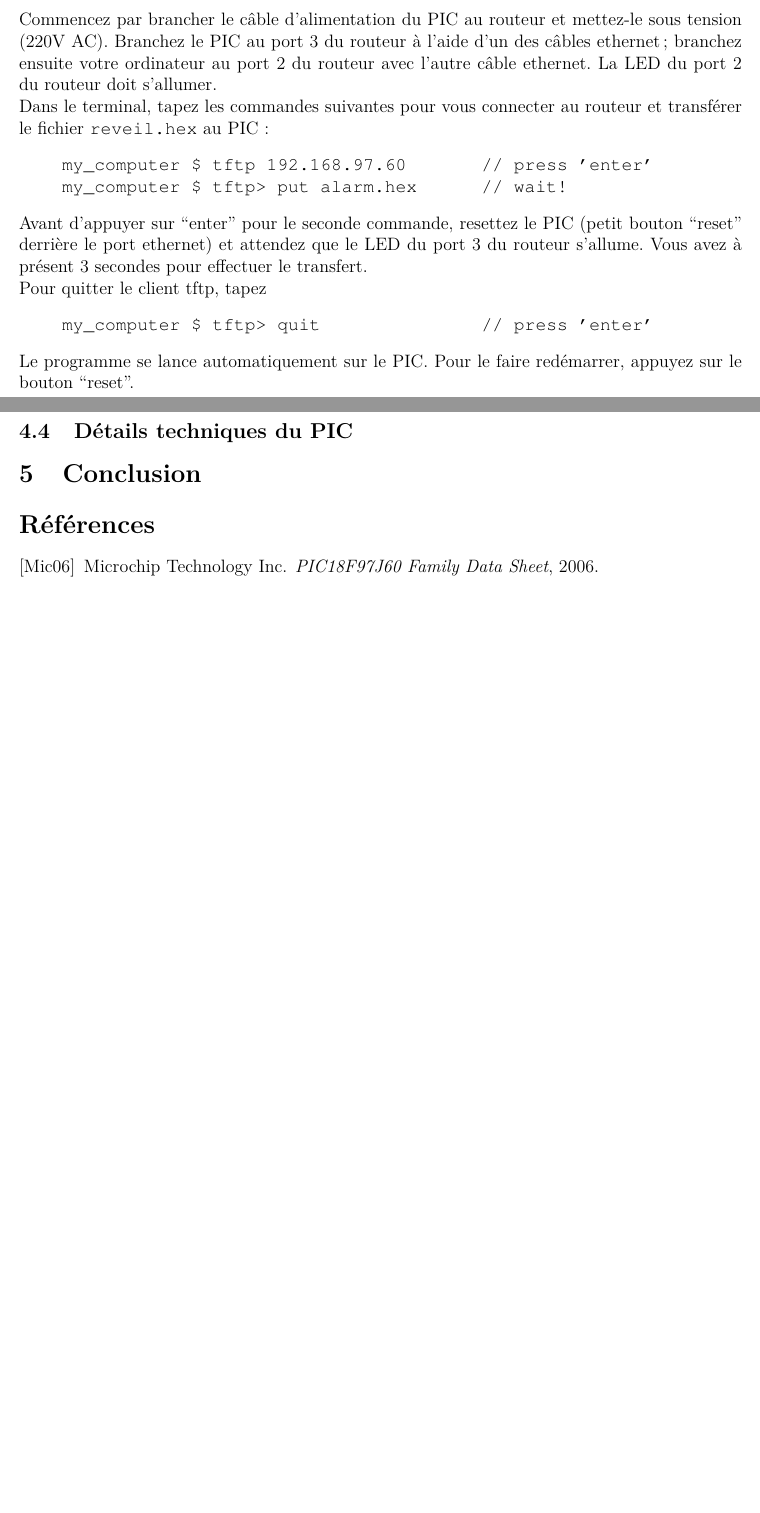
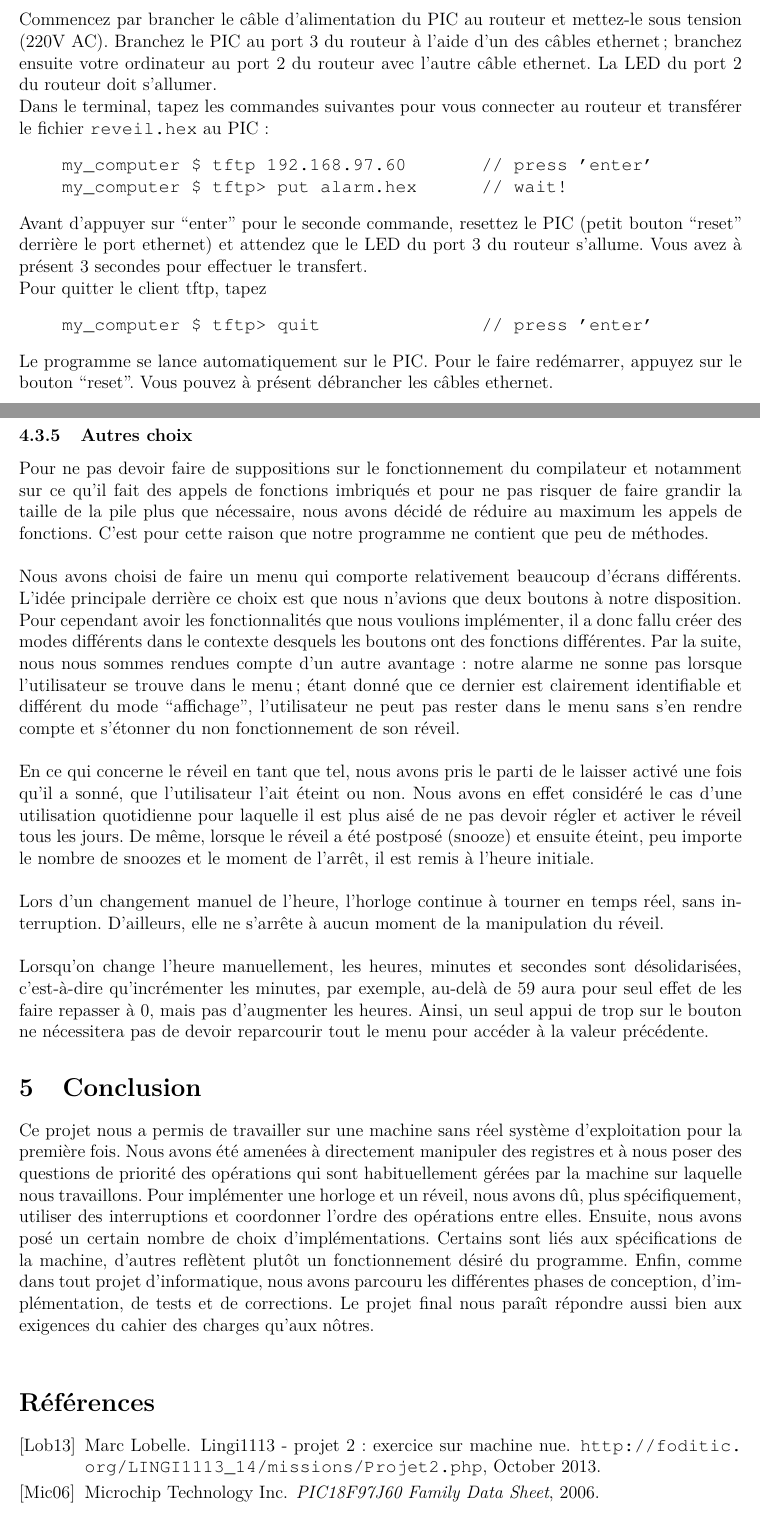
Before and after one commit to Melanie8/PIChorloge, a LaTeX document (rapport/rapport.tex): two parts of pages 6 and 11 of 11, joined at a grey line, cut so that both start at the same text, the shorter picture padded with empty space. Compiled offline with pdfLaTeX.

Commit message:
Rapport : relecture finale
Ajout : autres choix d'implémentation, conclusion, biblio

```diff
--- a/rapport/rapport.tex
+++ b/rapport/rapport.tex
@@ -25,6 +25,7 @@
 \usepackage{multirow}
 \usepackage{eurosym}
 \usepackage[squaren,Gray]{SIunits}
+\usepackage{url}
 
 % Margins
 %\topmargin=-0.45in
@@ -259,7 +260,7 @@ Pour quitter le client tftp, tapez
 \begin{verbatim}
     my_computer $ tftp> quit               // press 'enter'
 \end{verbatim}
-Le programme se lance automatiquement sur le PIC. Pour le faire redémarrer, appuyez sur le bouton ``reset''.
+Le programme se lance automatiquement sur le PIC. Pour le faire redémarrer, appuyez sur le bouton ``reset''. Vous pouvez à présent débrancher les câbles ethernet.
 
 \subsection{Tests}
 Pour évaluer le bon fonctionnement du réveil, nous vous suggérons les tests suivants.
@@ -382,8 +385,20 @@ f_{hardware} &=& 6249906,176 \cdot 4 = \unit{24999624}{\hertz}
 
-    \subsection{Détails techniques du PIC}
+    \subsubsection{Autres choix}
+    Pour ne pas devoir faire de suppositions sur le fonctionnement du compilateur et notamment sur ce qu'il fait des appels de fonctions imbriqués et pour ne pas risquer de faire grandir la taille de la pile plus que nécessaire, nous avons décidé de réduire au maximum les appels de fonctions. C'est pour cette raison que notre programme ne contient que peu de méthodes.\\
+
+    Nous avons choisi de faire un menu qui comporte relativement beaucoup d'écrans différents.  L'idée principale derrière ce choix est que nous n'avions que deux boutons à notre disposition. Pour cependant avoir les fonctionnalités que nous voulions implémenter, il a donc fallu créer des modes différents dans le contexte desquels les boutons ont des fonctions différentes. Par la suite, nous nous sommes rendues compte d'un autre avantage: notre alarme ne sonne pas lorsque l'utilisateur se trouve dans le menu; étant donné que ce dernier est clairement identifiable et différent du mode ``affichage'', l'utilisateur ne peut pas rester dans le menu sans s'en rendre compte et s'étonner du non fonctionnement de son réveil.\\
+
+En ce qui concerne le réveil en tant que tel, nous avons pris le parti de le laisser activé une fois qu'il a sonné, que l'utilisateur l'ait éteint ou non. Nous avons en effet considéré le cas d'une utilisation quotidienne pour laquelle il est plus aisé de ne pas devoir régler et activer le réveil tous les jours. De même, lorsque le réveil a été postposé (snooze) et ensuite éteint, peu importe le nombre de snoozes et le moment de l'arrêt, il est remis à l'heure initiale.\\
+
+Lors d'un changement manuel de l'heure, l'horloge continue à tourner en temps réel, sans interruption. D'ailleurs, elle ne s'arrête à aucun moment de la manipulation du réveil.\\
+
+Lorsqu'on change l'heure manuellement, les heures, minutes et secondes sont désolidarisées, c'est-à-dire qu'incrémenter les minutes, par exemple, au-delà de 59 aura pour seul effet de les faire repasser à 0, mais pas d'augmenter les heures. Ainsi, un seul appui de trop sur le bouton ne nécessitera pas de devoir reparcourir tout le menu pour accéder à la valeur précédente.
 
 
 \section{Conclusion}
+
+Ce projet nous a permis de travailler sur une machine sans réel système d'exploitation pour la première fois. Nous avons été amenées à directement manipuler des registres et à nous poser des questions de priorité des opérations qui sont habituellement gérées par la machine sur laquelle nous travaillons. Pour implémenter une horloge et un réveil, nous avons dû, plus spécifiquement, utiliser des interruptions et coordonner l'ordre des opérations entre elles. Ensuite, nous avons posé un certain nombre de choix d'implémentations. Certains sont liés aux spécifications de la machine, d'autres reflètent plutôt un fonctionnement désiré du programme. Enfin, comme dans tout projet d'informatique, nous avons parcouru les différentes phases de conception, d'implémentation, de tests et de corrections. Le projet final nous paraît répondre aussi bien aux exigences du cahier des charges qu'aux nôtres.\\
+
 
 \addto\captionsfrench{\renewcommand{\refname}{bib}}
 \addcontentsline{toc}{section}{\refname}
```
Also changed, not shown: rapport/bib.bib (+10 -1 lines), rapport/rapport.bbl, rapport/rapport.tex (10 more changed lines), 5 other files.
